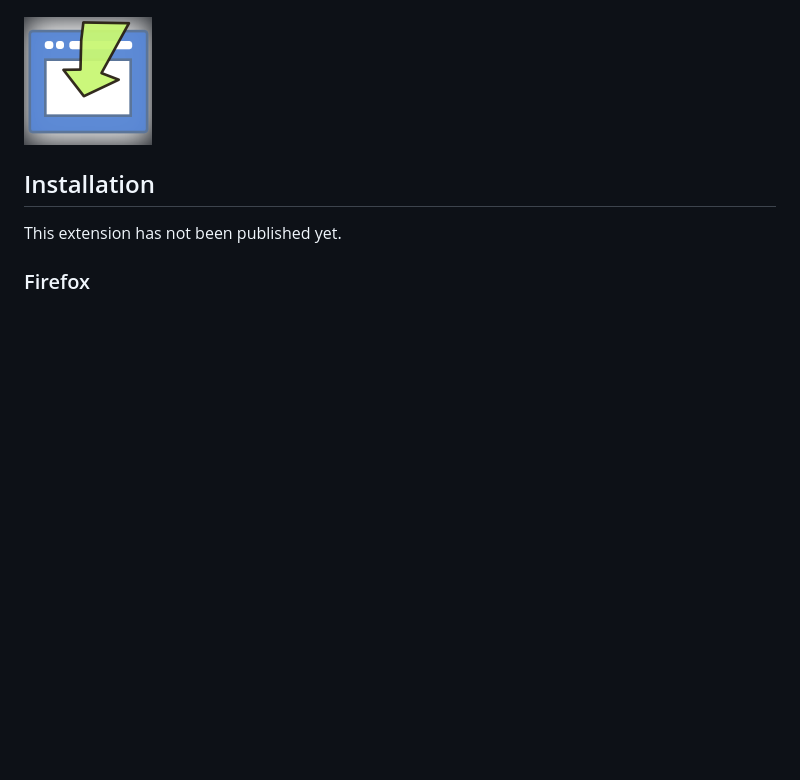
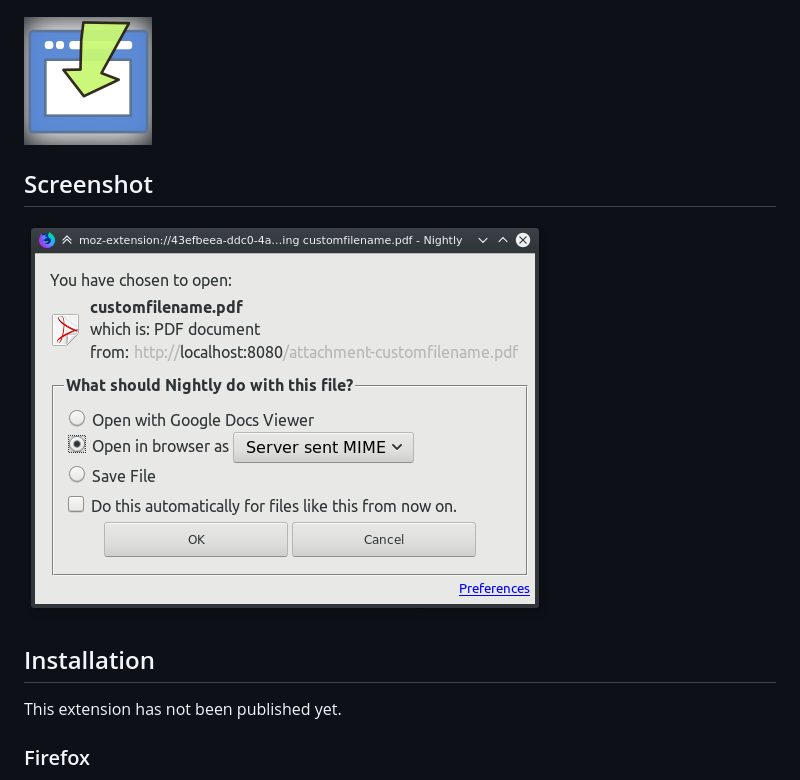
Before and after one commit to Rob--W/open-in-browser, a Markdown page: README.md, the part around the change. Drawn GitHub-style; pictures changed too: screenshots/open-in-browser-dialog.png (added); blank space fills up the shorter version.

Commit message:
Add screenshot (provisional)

```diff
--- a/README.md
+++ b/README.md
@@ -4,6 +4,9 @@ A browser extension that offers the ability to open files directly in the browse
 You can also change the MIME-type if you wish, and choose to remember the preferred action per file-type.
 
 ![](https://github.com/Rob--W/open-in-browser/raw/master/design/icon128.png)
+
+## Screenshot
+![Open in browser dialog](https://github.com/Rob--W/open-in-browser/raw/master/screenshots/open-in-browser-dialog.png)
 
 
 ## Installation
```
